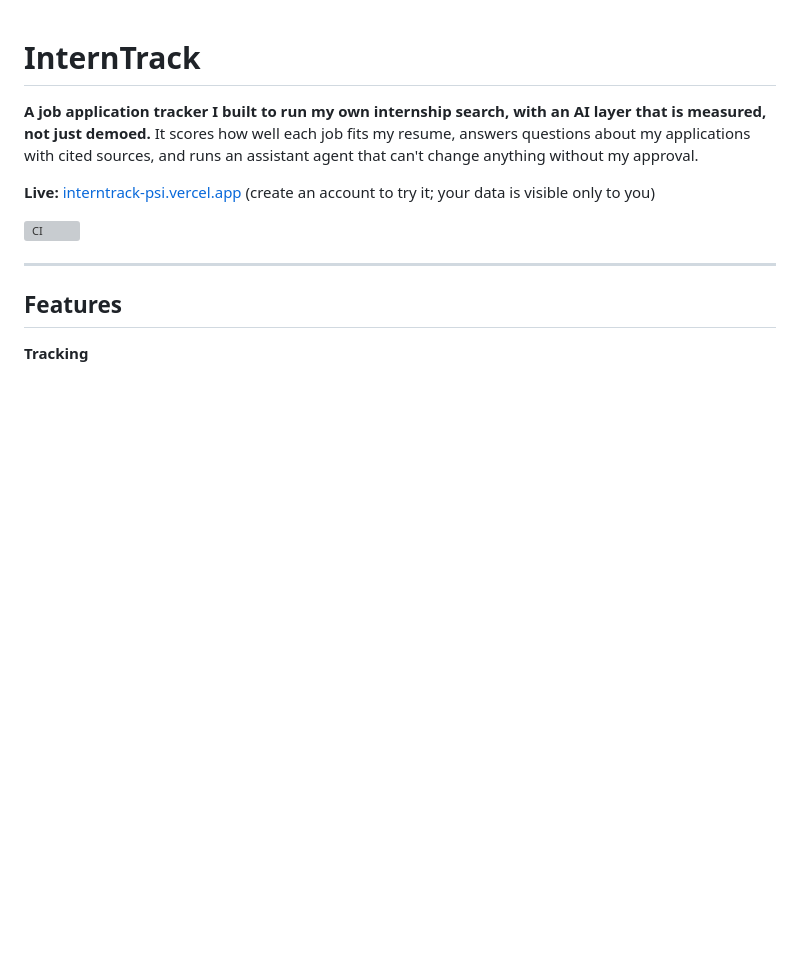
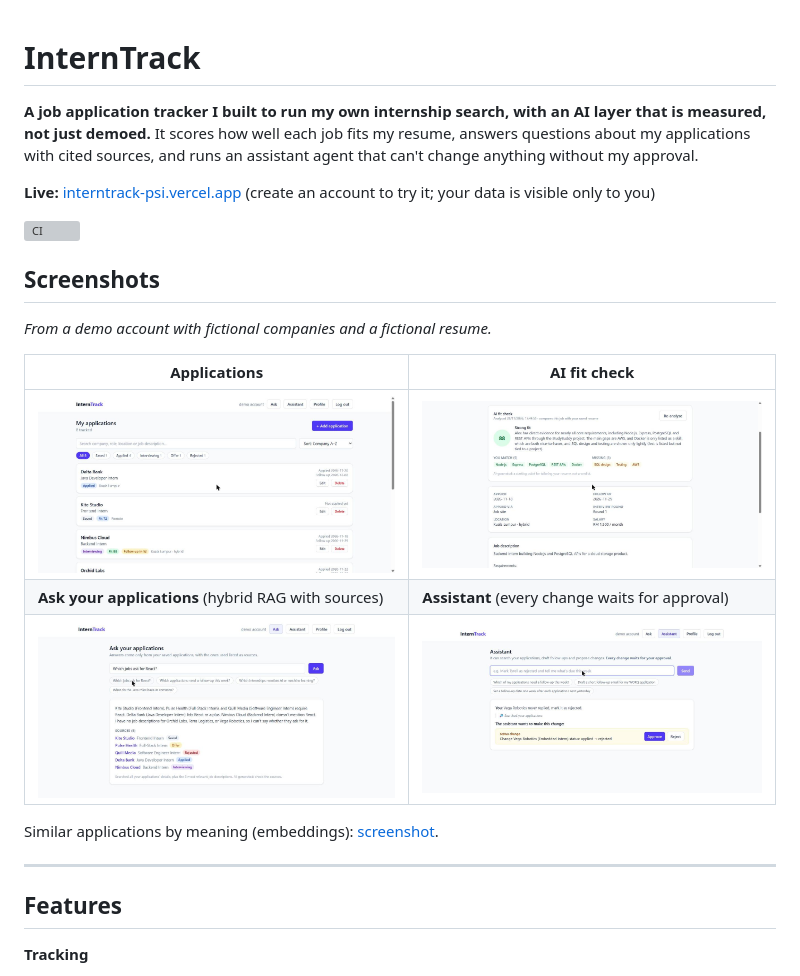
Before and after one commit to shathivvv/interntrack, a Markdown page: README.md, the part around the change. GitHub-like rendering; pictures changed too: docs/screenshots/applications.jpg (added), docs/screenshots/ask.jpg (added), docs/screenshots/assistant-approval.jpg (added); blank space fills up the shorter version; grey boxes are pictures that could not be loaded.

Commit message:
docs: README screenshots from a demo account (fictional data)
Co-Authored-By: Claude Opus 5.5 <noreply@anthropic.com>

```diff
--- a/README.md
+++ b/README.md
@@ -5,6 +5,18 @@
 **Live:** [interntrack-psi.vercel.app](https://interntrack-psi.vercel.app) (create an account to try it; your data is visible only to you)
 
 ![CI](https://github.com/shathivvv/interntrack/actions/workflows/ci.yml/badge.svg)
+
+## Screenshots
+
+*From a demo account with fictional companies and a fictional resume.*
+
+| Applications | AI fit check |
+|---|---|
+| ![Applications list with status, fit and follow-up badges](docs/screenshots/applications.jpg) | ![Fit check: score, reason, matched and missing skills](docs/screenshots/fit-check.jpg) |
+| **Ask your applications** (hybrid RAG with sources) | **Assistant** (every change waits for approval) |
+| ![Ask: answer with cited applications](docs/screenshots/ask.jpg) | ![Assistant proposing a status change with Approve / Reject](docs/screenshots/assistant-approval.jpg) |
+
+Similar applications by meaning (embeddings): [screenshot](docs/screenshots/similar.jpg).
 
 ---
 
```
Also changed, not shown: docs/screenshots/similar.jpg (added).
